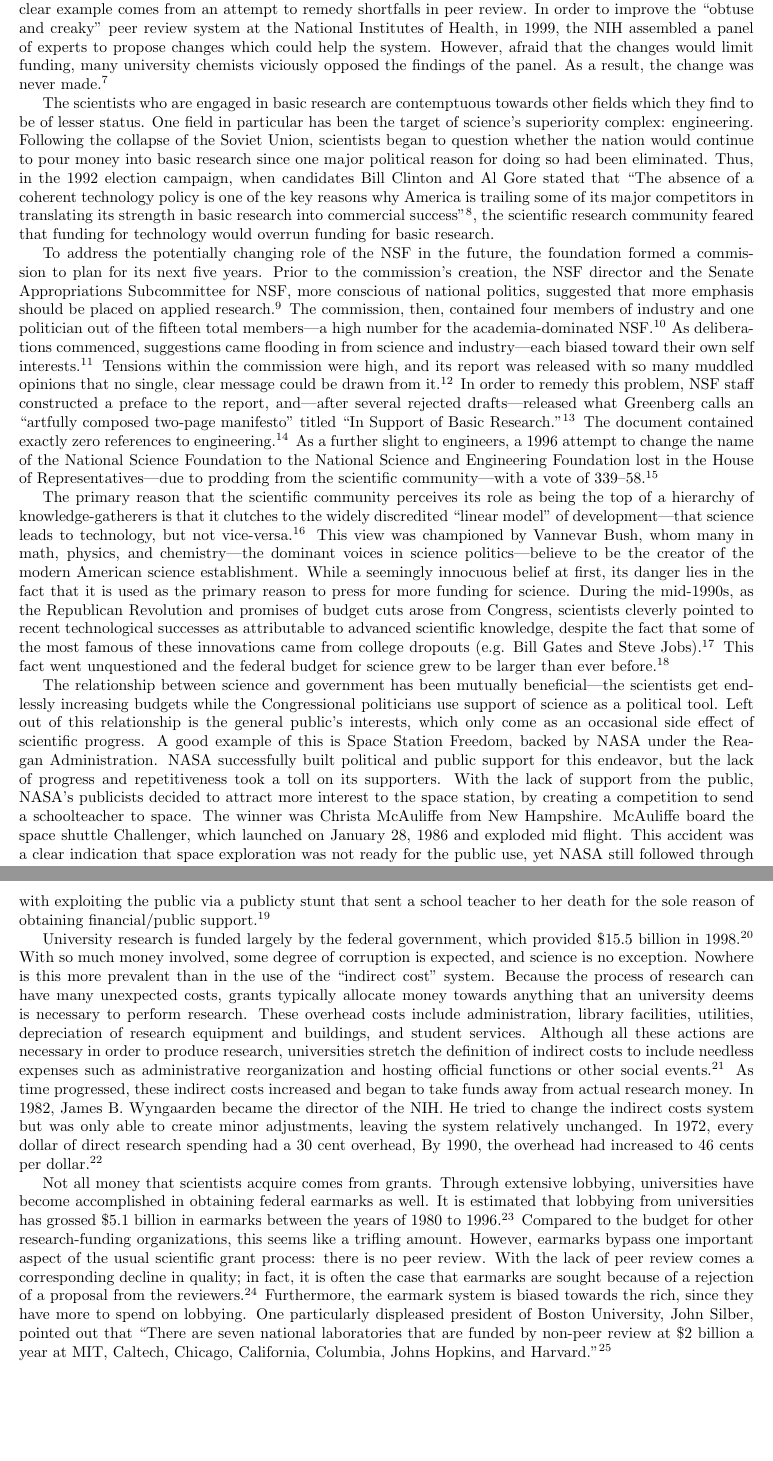
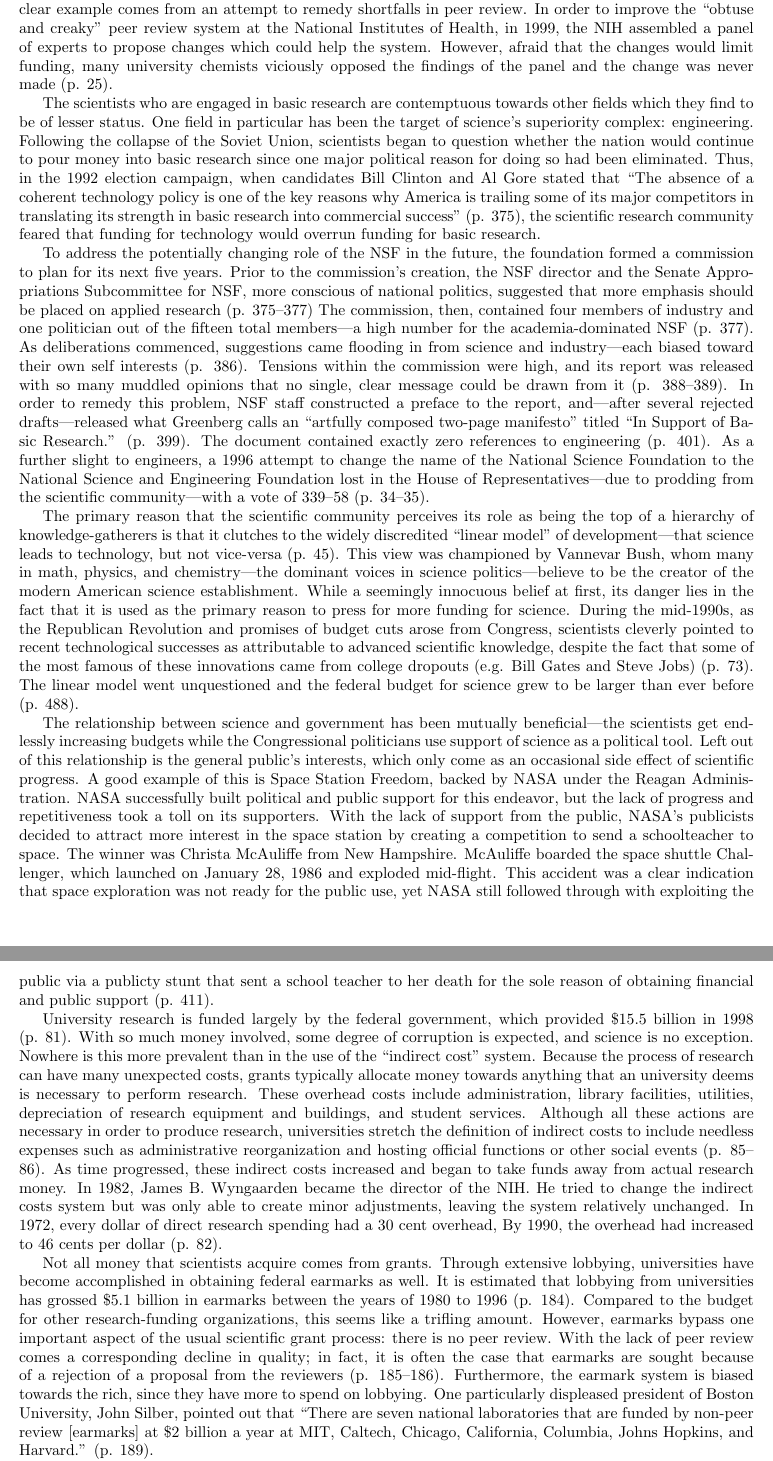
Before and after one commit to aaronokano/ecs188-project, a LaTeX document (project.tex): two parts of pages 2 and 3 of 4, joined at a grey line, cut so that both start at the same text, the shorter picture padded with empty space. Compiled offline with pdfLaTeX.

Commit message:
Edited more

```diff
--- a/project.tex
+++ b/project.tex
@@ -90,8 +90,8 @@ from an attempt to remedy shortfalls in peer review. In order to improve the
 ``obtuse and creaky'' peer review system at the National Institutes of Health,
 in 1999, the NIH assembled a panel of experts to propose changes which could
 help the system. However, afraid that the changes would limit funding, many
-university chemists viciously opposed the findings of the panel. As a result,
-the change was never made.\footnote{p. 25}
+university chemists viciously opposed the findings of the panel and the change
+was never made (p. 25).
 
 The scientists who are engaged in basic research are contemptuous towards other
 fields which they find to be of lesser status. One field in particular has been
@@ -138,29 +138,29 @@ science. During the mid-1990s, as the Republican Revolution and promises of
 budget cuts arose from Congress, scientists cleverly pointed to recent
 technological successes as attributable to advanced scientific knowledge,
 despite the fact that some of the most famous of these innovations came from
-college dropouts (e.g. Bill Gates and Steve Jobs).\footnote{p. 73} This fact went
-unquestioned and the federal budget for science grew to be larger than ever
-before.\footnote{p. 488}
+college dropouts (e.g. Bill Gates and Steve Jobs) (p. 73). The linear model
+went unquestioned and the federal budget for science grew to be larger than
+ever before (p. 488).
 
 The relationship between science and government has been mutually
 beneficial---the scientists get endlessly increasing budgets while the
 Congressional politicians use support of science as a political tool. Left out
 of this relationship is the general public's interests, which only come as an
-occasional side effect of scientific progress. A good example of this is
-Space Station Freedom, backed by NASA under the Reagan Administration.  NASA
-successfully built political and public support for this endeavor, but the
-lack of progress and repetitiveness took a toll on its supporters.  With the
-lack of support from the public, NASA's publicists decided to attract more
-interest to the space station, by creating a competition to send a
-schoolteacher to space.  The winner was Christa McAuliffe from New Hampshire.
-McAuliffe board the space shuttle Challenger, which launched on January 28,
-1986 and exploded mid flight.  This accident was a clear indication that space
-exploration was not ready for the public use, yet NASA still followed through
-with exploiting the public via a publicty stunt that sent a school teacher to her death
-for the sole reason of obtaining financial/public support.\footnote{p. 411}
+occasional side effect of scientific progress. A good example of this is Space
+Station Freedom, backed by NASA under the Reagan Administration.  NASA
+successfully built political and public support for this endeavor, but the lack
+of progress and repetitiveness took a toll on its supporters.  With the lack of
+support from the public, NASA's publicists decided to attract more interest in
+the space station by creating a competition to send a schoolteacher to space.
+The winner was Christa McAuliffe from New Hampshire.  McAuliffe boarded the
+space shuttle Challenger, which launched on January 28, 1986 and exploded
+mid-flight.  This accident was a clear indication that space exploration was
+not ready for the public use, yet NASA still followed through with exploiting
+the public via a publicty stunt that sent a school teacher to her death for the
+sole reason of obtaining financial and public support (p. 411).
 
 University research is funded largely by the federal government, which provided
-\$15.5 billion in 1998.\footnote{p. 81} With so much money involved, some degree
+\$15.5 billion in 1998 (p. 81). With so much money involved, some degree
 of corruption is expected, and science is no exception.  Nowhere is this more
 prevalent than in the use of the ``indirect cost'' system.  Because the process
 of research can have many unexpected costs, grants typically allocate money
@@ -170,29 +170,29 @@ depreciation of research equipment and buildings, and student services.
 Although all these actions are necessary in order to produce research,
 universities stretch the definition of indirect costs to include needless
 expenses such as administrative reorganization and hosting official functions
-or other social events.\footnote{p. 85--86}  As time progressed, these indirect
+or other social events (p. 85--86).  As time progressed, these indirect
 costs increased and began to take funds away from actual research money.  In
 1982, James B. Wyngaarden became the director of the NIH.  He tried to change
 the indirect costs system but was only able to create minor adjustments,
 leaving the system relatively unchanged.  In 1972, every dollar of direct
 research spending had a 30 cent overhead,  By 1990, the overhead had increased
-to 46 cents per dollar.\footnote{p. 82}
+to 46 cents per dollar (p. 82).
 
 Not all money that scientists acquire comes from grants. Through extensive
 lobbying, universities have become accomplished in obtaining federal earmarks
 as well. It is estimated that lobbying from universities has grossed \$5.1
-billion in earmarks between the years of 1980 to 1996.\footnote{p. 184} Compared
-to the budget for other research-funding organizations, this seems like a
-trifling amount. However, earmarks bypass one important aspect of the usual
-scientific grant process: there is no peer review. With the lack of peer review
-comes a corresponding decline in quality; in fact, it is often the case that
-earmarks are sought because of a rejection of a proposal from the
-reviewers.\footnote{p. 185--186} Furthermore, the earmark system is biased
-towards the rich, since they have more to spend on lobbying. One particularly
-displeased president of Boston University, John Silber, pointed out that
-``There are seven national laboratories that are funded by non-peer review at
-\$2 billion a year at MIT, Caltech, Chicago, California, Columbia, Johns
-Hopkins, and Harvard.''\footnote{p. 189}
+billion in earmarks between the years of 1980 to 1996 (p. 184). Compared to the
+budget for other research-funding organizations, this seems like a trifling
+amount. However, earmarks bypass one important aspect of the usual scientific
+grant process: there is no peer review. With the lack of peer review comes a
+corresponding decline in quality; in fact, it is often the case that earmarks
+are sought because of a rejection of a proposal from the reviewers (p.
+185--186). Furthermore, the earmark system is biased towards the rich, since
+they have more to spend on lobbying. One particularly displeased president of
+Boston University, John Silber, pointed out that ``There are seven national
+laboratories that are funded by non-peer review [earmarks] at \$2 billion a
+year at MIT, Caltech, Chicago, California, Columbia, Johns Hopkins, and
+Harvard.'' (p. 189).
 
 Scientists' dealings with the government are far from the only situations in
 which they have abandoned their devotion to honesty and integrity.
```
Also changed, not shown: project.pdf, project.tex (74 more changed lines).
